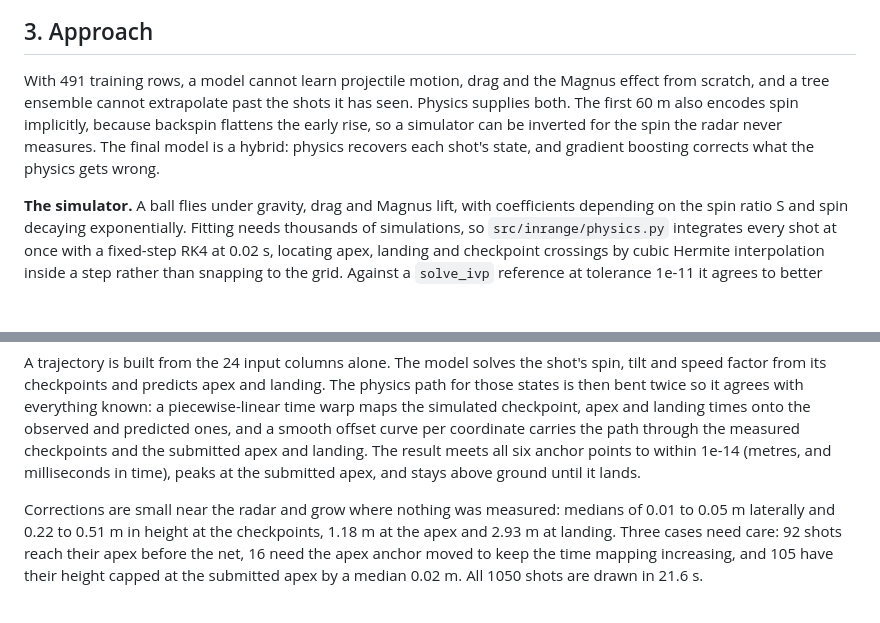
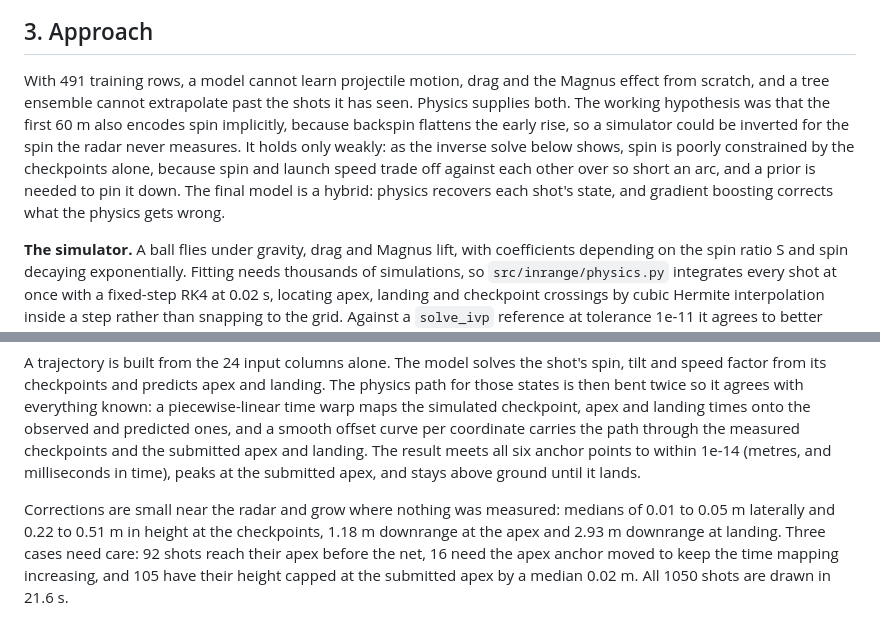
Before and after one commit to Gabriella-Scott/inrange-comp, a Markdown page: report/writeup.md, 2 parts joined by grey strips. Drawn GitHub-style; blank space fills up the shorter version.

```diff
--- a/report/writeup.md
+++ b/report/writeup.md
@@ -30,7 +30,7 @@ Submissions are scored by a hidden weighted composite in which landing position
 
 ## 3. Approach
 
-With 491 training rows, a model cannot learn projectile motion, drag and the Magnus effect from scratch, and a tree ensemble cannot extrapolate past the shots it has seen. Physics supplies both. The first 60 m also encodes spin implicitly, because backspin flattens the early rise, so a simulator can be inverted for the spin the radar never measures. The final model is a hybrid: physics recovers each shot's state, and gradient boosting corrects what the physics gets wrong.
+With 491 training rows, a model cannot learn projectile motion, drag and the Magnus effect from scratch, and a tree ensemble cannot extrapolate past the shots it has seen. Physics supplies both. The working hypothesis was that the first 60 m also encodes spin implicitly, because backspin flattens the early rise, so a simulator could be inverted for the spin the radar never measures. It holds only weakly: as the inverse solve below shows, spin is poorly constrained by the checkpoints alone, because spin and launch speed trade off against each other over so short an arc, and a prior is needed to pin it down. The final model is a hybrid: physics recovers each shot's state, and gradient boosting corrects what the physics gets wrong.
 
 **The simulator.** A ball flies under gravity, drag and Magnus lift, with coefficients depending on the spin ratio S and spin decaying exponentially. Fitting needs thousands of simulations, so `src/inrange/physics.py` integrates every shot at once with a fixed-step RK4 at 0.02 s, locating apex, landing and checkpoint crossings by cubic Hermite interpolation inside a step rather than snapping to the grid. Against a `solve_ivp` reference at tolerance 1e-11 it agrees to better than 0.001 mm and 0.001 ms. Spin decay time is not identifiable from flights of a few seconds, since refitting everything else changes the cost by under 1% between 10 s and 200 s, so it is fixed at 25 s.
 
@@ -85,7 +87,7 @@ Interactive versions of five test shots, plus one training shot with its truth t
 
 A trajectory is built from the 24 input columns alone. The model solves the shot's spin, tilt and speed factor from its checkpoints and predicts apex and landing. The physics path for those states is then bent twice so it agrees with everything known: a piecewise-linear time warp maps the simulated checkpoint, apex and landing times onto the observed and predicted ones, and a smooth offset curve per coordinate carries the path through the measured checkpoints and the submitted apex and landing. The result meets all six anchor points to within 1e-14 (metres, and milliseconds in time), peaks at the submitted apex, and stays above ground until it lands.
 
-Corrections are small near the radar and grow where nothing was measured: medians of 0.01 to 0.05 m laterally and 0.22 to 0.51 m in height at the checkpoints, 1.18 m at the apex and 2.93 m at landing. Three cases need care: 92 shots reach their apex before the net, 16 need the apex anchor moved to keep the time mapping increasing, and 105 have their height capped at the submitted apex by a median 0.02 m. All 1050 shots are drawn in 21.6 s.
+Corrections are small near the radar and grow where nothing was measured: medians of 0.01 to 0.05 m laterally and 0.22 to 0.51 m in height at the checkpoints, 1.18 m downrange at the apex and 2.93 m downrange at landing. Three cases need care: 92 shots reach their apex before the net, 16 need the apex anchor moved to keep the time mapping increasing, and 105 have their height capped at the submitted apex by a median 0.02 m. All 1050 shots are drawn in 21.6 s.
 
 ![Five test shots drawn from their inputs](../outputs/figures/fig16_trajectory_gallery.png)
 
```
Also changed, not shown: other parts of report/writeup.md (+25 -4 lines), CLAUDE.md (+0 -1 lines), README.md (+2 -4 lines).
